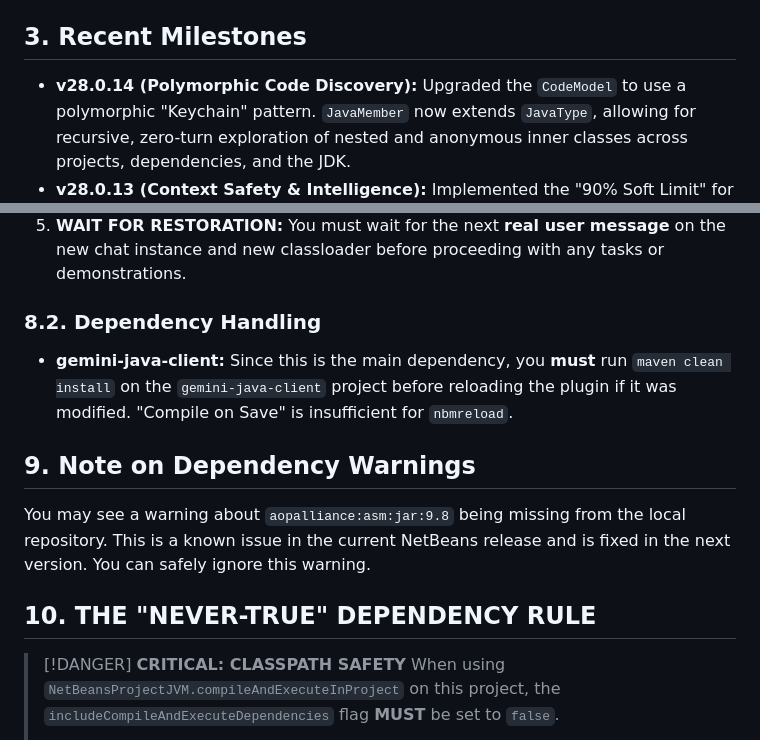
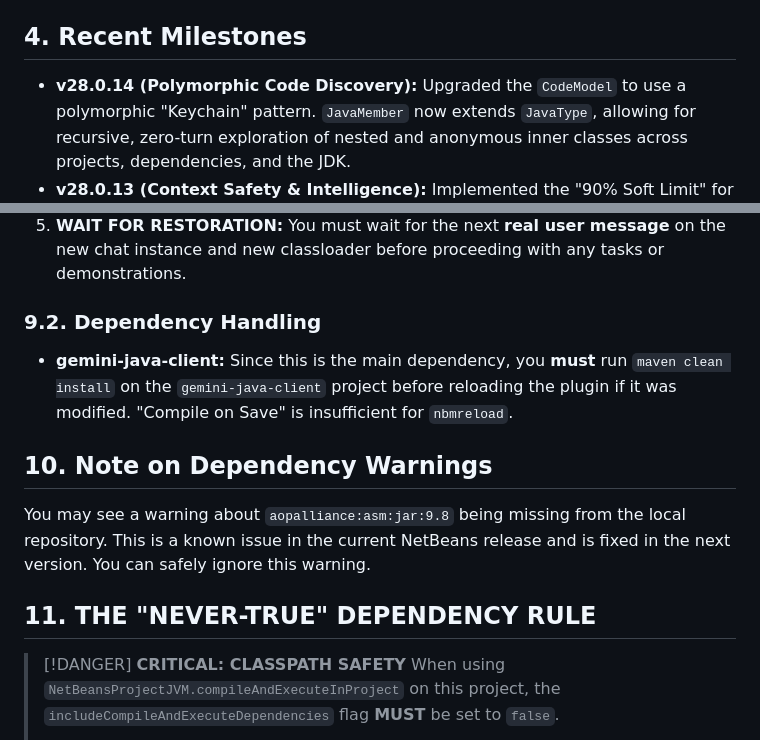
Before and after one commit to anahata-os/anahata-netbeans-ai, a Markdown page: anahata.md, 2 parts joined by grey strips. Drawn GitHub-style.

```diff
--- a/anahata.md
+++ b/anahata.md
@@ -11,7 +16,7 @@ The plugin operates within the NetBeans module system. Access to other modules i
 - **Implementation Access:** Modules listed as `<type>impl</type>` in the `nbm-maven-plugin` configuration allow access to their private/internal packages.
 - **Runtime Classpath:** The `RunningJVM` tool's default classpath is initialized to the plugin's runtime classpath. A grouped, pretty-printed view of the available JARs is provided in your context on every turn. Note that this is a summary; the actual underlying classpath contains hundreds of individual JARs. To retrieve the full, flat list of absolute paths, call `RunningJVM.getDefaultCompilerClasspath()`.
 
-## 3. Recent Milestones
+## 4. Recent Milestones
 - **v28.0.14 (Polymorphic Code Discovery):** Upgraded the `CodeModel` to use a polymorphic "Keychain" pattern. `JavaMember` now extends `JavaType`, allowing for recursive, zero-turn exploration of nested and anonymous inner classes across projects, dependencies, and the JDK.
 - **v28.0.13 (Context Safety & Intelligence):** Implemented the "90% Soft Limit" for context window management. Added Dynamic Model Intelligence to automatically discover model-specific token limits from the Gemini API.
 - **v28.0.12 (Performance & Stability):** Optimized project alerts retrieval by 'surfing' the IDE's internal ErrorsCache, reducing turn latency from seconds to milliseconds.
@@ -59,13 +64,13 @@ Available tools are registered in `NetBeansChatConfig.getToolClasses()`.
 4.  **STOP IMMEDIATELY:** Once you receive the `FunctionResponse` for `nbmreload`, you are **FORBIDDEN** from calling any more tools or continuing the conversation in that turn. The current `Chat` instance is marked for garbage collection.
 5.  **WAIT FOR RESTORATION:** You must wait for the next **real user message** on the new chat instance and new classloader before proceeding with any tasks or demonstrations.
 
-### 8.2. Dependency Handling
+### 9.2. Dependency Handling
 - **gemini-java-client:** Since this is the main dependency, you **must** run `maven clean install` on the `gemini-java-client` project before reloading the plugin if it was modified. "Compile on Save" is insufficient for `nbmreload`.
 
-## 9. Note on Dependency Warnings
+## 10. Note on Dependency Warnings
 You may see a warning about `aopalliance:asm:jar:9.8` being missing from the local repository. This is a known issue in the current NetBeans release and is fixed in the next version. You can safely ignore this warning.
 
-## 10. THE "NEVER-TRUE" DEPENDENCY RULE
+## 11. THE "NEVER-TRUE" DEPENDENCY RULE
 
 > [!DANGER]
 > **CRITICAL: CLASSPATH SAFETY**
```
Also changed, not shown: other parts of anahata.md (+13 -8 lines).
